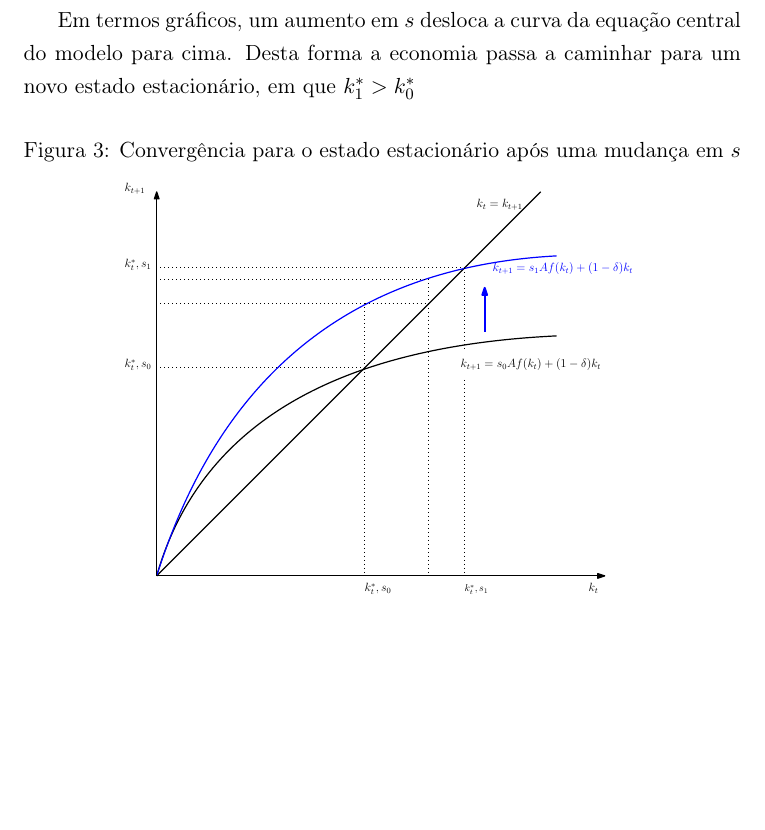
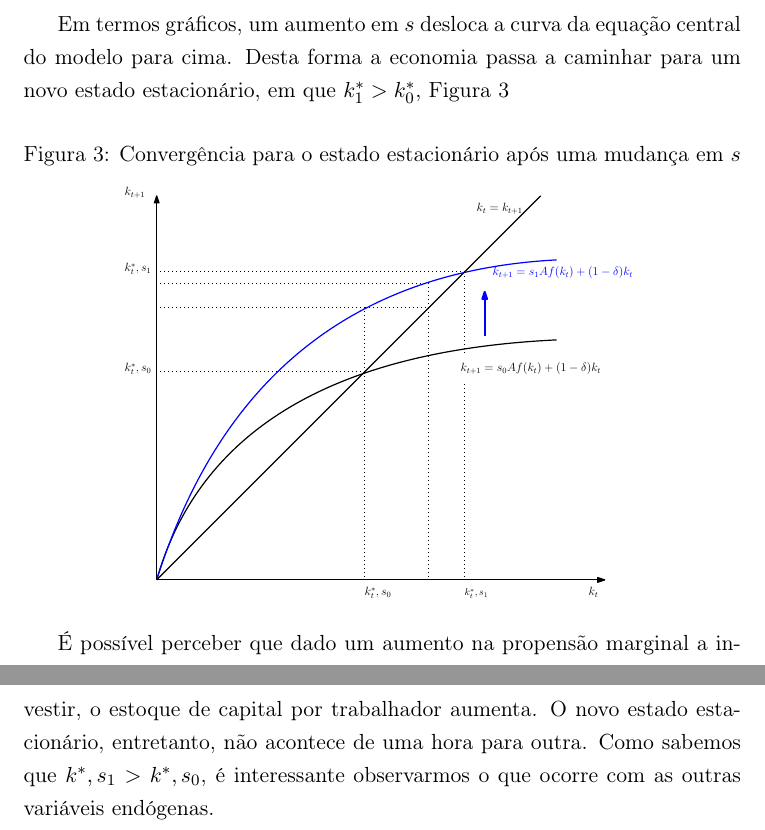
Before and after one commit to gustavovital/Solow, a LaTeX document (Solow/solow.tex): part of page 9 of 9 before the commit and two parts of pages 9 and 10 of 10 after it, the two joined at a grey line, cut so that both start at the same text, the shorter picture padded with empty space. Compiled offline with pdfLaTeX.

Commit message:
add ipes

```diff
--- a/Solow/solow.tex
+++ b/Solow/solow.tex
@@ -182,7 +182,7 @@ w^{\ast} &= (1-\alpha)Ak^{\ast \alpha}
 
 Nosso objetivo agora é entender como as variáveis endógenas reagem a mudanças nas variáveis exógenas $s$ e $A$. Vamos considerar inicialmente uma mudança em $s$. Esta, no mundo real, poderia ser vista como uma mudança de política fiscal por exemplo. Suponha inicialmente a economia no estado estacionário, onde $s$ inicial é dado por $s_0$. Então, em $t$, $s_1 > s_0$.\\
 
-Em termos gráficos, um aumento em $s$ desloca a curva da equação central do modelo para cima. Desta forma a economia passa a caminhar para um novo estado estacionário, em que $k_1^{\ast} > k_0^{\ast}$
+Em termos gráficos, um aumento em $s$ desloca a curva da equação central do modelo para cima. Desta forma a economia passa a caminhar para um novo estado estacionário, em que $k_1^{\ast} > k_0^{\ast}$, Figura \ref{fig:convergencia2}
 
 \begin{figure}[!h]
 \centering
@@ -191,6 +191,7 @@ Em termos gráficos, um aumento em $s$ desloca a curva da equação central do m
 \label{fig:convergencia2}
 \end{figure}
 
+É possível perceber que dado um aumento na propensão marginal a investir, o estoque de capital por trabalhador aumenta. O novo estado estacionário, entretanto, não acontece de uma hora para outra. Como sabemos que $k^\ast , s_1 > k^\ast , s_0$, é interessante observarmos o que ocorre com as outras variáveis endógenas.
 
 
 
```
Also changed, not shown: Solow/solow.pdf, 2 other files.
